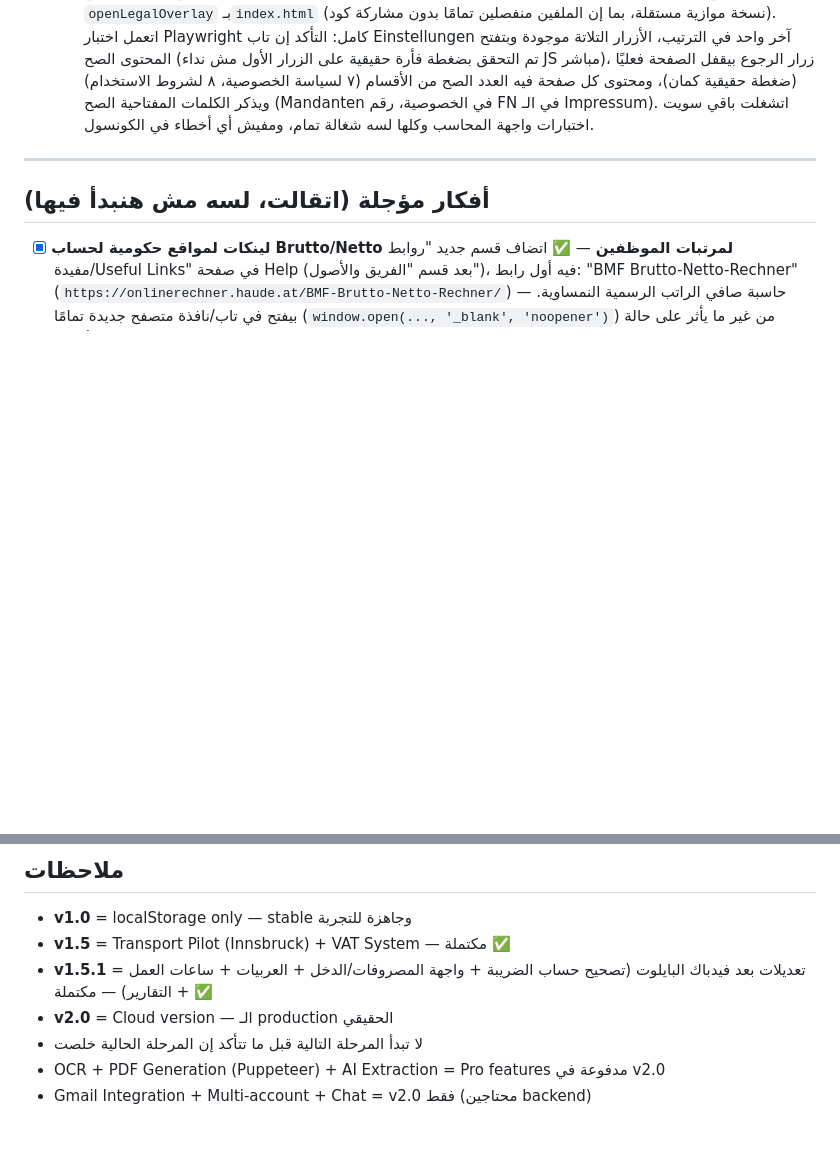
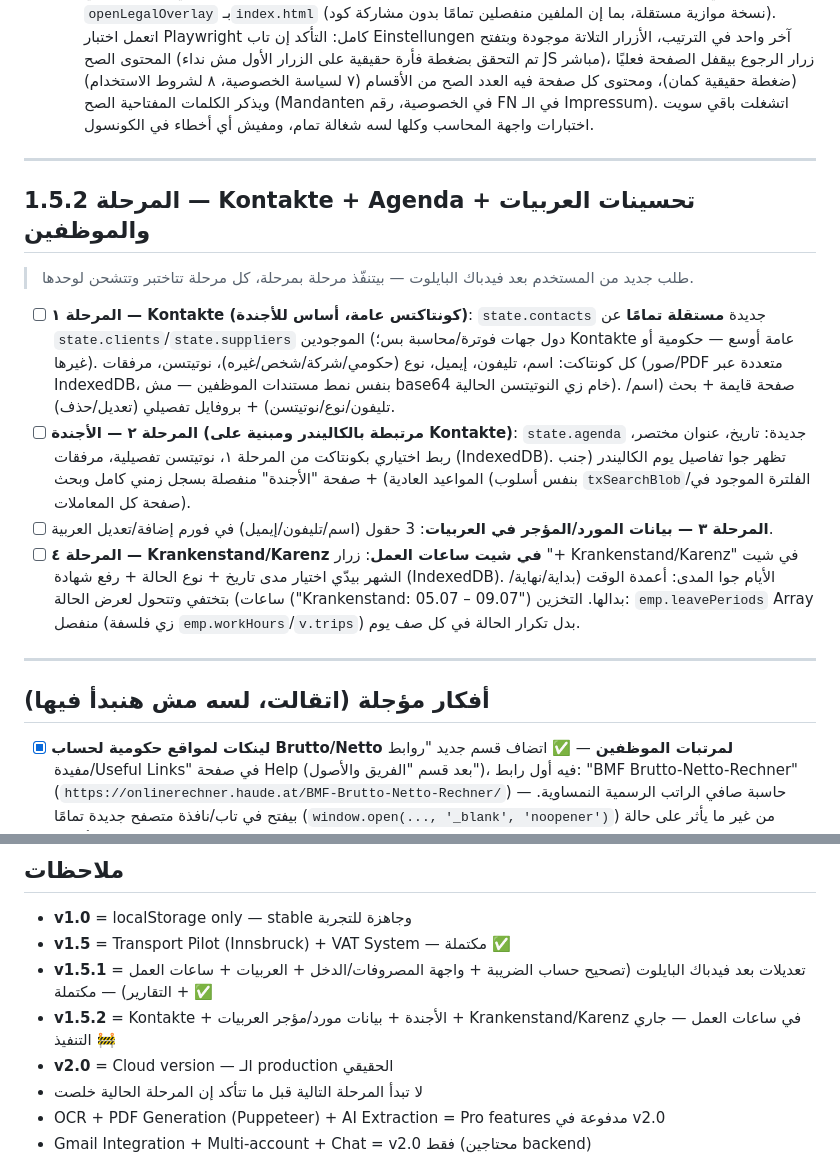
Before and after one commit to SmartOrdi-OG/trabis-demo, a Markdown page: TODO.md, 2 parts joined by grey strips. Rendered like a GitHub page; blank space fills up the shorter version.

Commit message:
Register v1.5.2 plan: Kontakte, Agenda, fleet vendor info, Krankenstand
Documents the 4-stage plan agreed with the user before implementation
starts: a general Kontakte address book (separate from invoicing
clients/suppliers), an Agenda/journal feature tied to the calendar and
built on Kontakte, vehicle supplier/lessor fields, and Krankenstand/Karenz
tracking in the employee work-hours sheet.

```diff
--- a/TODO.md
+++ b/TODO.md
@@ -252,6 +252,17 @@
 
 ---
 
+## المرحلة 1.5.2 — Kontakte + Agenda + تحسينات العربيات والموظفين
+
+> طلب جديد من المستخدم بعد فيدباك البايلوت — بيتنفّذ مرحلة بمرحلة، كل مرحلة تتاختبر وتتشحن لوحدها.
+
+- [ ] **المرحلة ١ — Kontakte (كونتاكتس عامة، أساس للأجندة)**: `state.contacts` جديدة **مستقلة تمامًا** عن `state.clients`/`state.suppliers` الموجودين (دول جهات فوترة/محاسبة بس؛ Kontakte عامة أوسع — حكومية أو غيرها). كل كونتاكت: اسم، تليفون، إيميل، نوع (حكومي/شركة/شخص/غيره)، نوتيتسن، مرفقات (صور/PDF متعددة عبر IndexedDB، بنفس نمط مستندات الموظفين — مش base64 خام زي النوتيتسن الحالية). صفحة قايمة + بحث (اسم/تليفون/نوع/نوتيتسن) + بروفايل تفصيلي (تعديل/حذف).
+- [ ] **المرحلة ٢ — الأجندة (مرتبطة بالكاليندر ومبنية على Kontakte)**: `state.agenda` جديدة: تاريخ، عنوان مختصر، ربط اختياري بكونتاكت من المرحلة ١، نوتيتسن تفصيلية، مرفقات (IndexedDB). تظهر جوا تفاصيل يوم الكاليندر (جنب المواعيد العادية) + صفحة "الأجندة" منفصلة بسجل زمني كامل وبحث (بنفس أسلوب `txSearchBlob`/الفلترة الموجود في صفحة كل المعاملات).
+- [ ] **المرحلة ٣ — بيانات المورد/المؤجر في العربيات**: 3 حقول (اسم/تليفون/إيميل) في فورم إضافة/تعديل العربية.
+- [ ] **المرحلة ٤ — Krankenstand/Karenz في شيت ساعات العمل**: زرار "+ Krankenstand/Karenz" في شيت الشهر بيدّي اختيار مدى تاريخ + نوع الحالة + رفع شهادة (IndexedDB). الأيام جوا المدى: أعمدة الوقت (بداية/نهاية/ساعات) بتختفي وتتحول لعرض الحالة ("Krankenstand: 05.07 – 09.07") بدالها. التخزين: `emp.leavePeriods` Array منفصل (زي فلسفة `emp.workHours`/`v.trips`) بدل تكرار الحالة في كل صف يوم.
+
+---
+
 ## أفكار مؤجلة (اتقالت، لسه مش هنبدأ فيها)
 
 - [x] **لينكات لمواقع حكومية لحساب Brutto/Netto لمرتبات الموظفين** — ✅ اتضاف قسم جديد "روابط مفيدة/Useful Links" في صفحة Help (بعد قسم "الفريق والأصول")، فيه أول رابط: "BMF Brutto-Netto-Rechner" (`https://onlinerechner.haude.at/BMF-Brutto-Netto-Rechner/`) — حاسبة صافي الراتب الرسمية النمساوية. بيفتح في تاب/نافذة متصفح جديدة تمامًا (`window.open(..., '_blank', 'noopener')`) من غير ما يأثر على حالة التطبيق، وله أيقونة "External Link" مميزة عن باقي صفوف الـ Help العادية (اللي بتفتح تفاصيل جوا التطبيق نفسه). اتعمل اختبار Playwright يتأكد إن الضغطة فعلاً بتفتح تاب/صفحة جديدة حقيقية (`ctx.waitForEvent('page')`) مش مجرد تنقل داخل نفس الصفحة، وإن صفحة الـ Help الأصلية تفضل زي ما هي بعد كده.
@@ -364,6 +375,7 @@
 - **v1.0** = localStorage only — stable وجاهزة للتجربة
 - **v1.5** = Transport Pilot (Innsbruck) + VAT System — مكتملة ✅
 - **v1.5.1** = تعديلات بعد فيدباك البايلوت (تصحيح حساب الضريبة + واجهة المصروفات/الدخل + العربيات + ساعات العمل + التقارير) — مكتملة ✅
+- **v1.5.2** = Kontakte + الأجندة + بيانات مورد/مؤجر العربيات + Krankenstand/Karenz في ساعات العمل — جاري التنفيذ 🚧
 - **v2.0** = Cloud version — الـ production الحقيقي
 - لا تبدأ المرحلة التالية قبل ما تتأكد إن المرحلة الحالية خلصت
 - OCR + PDF Generation (Puppeteer) + AI Extraction = Pro features مدفوعة في v2.0
```
